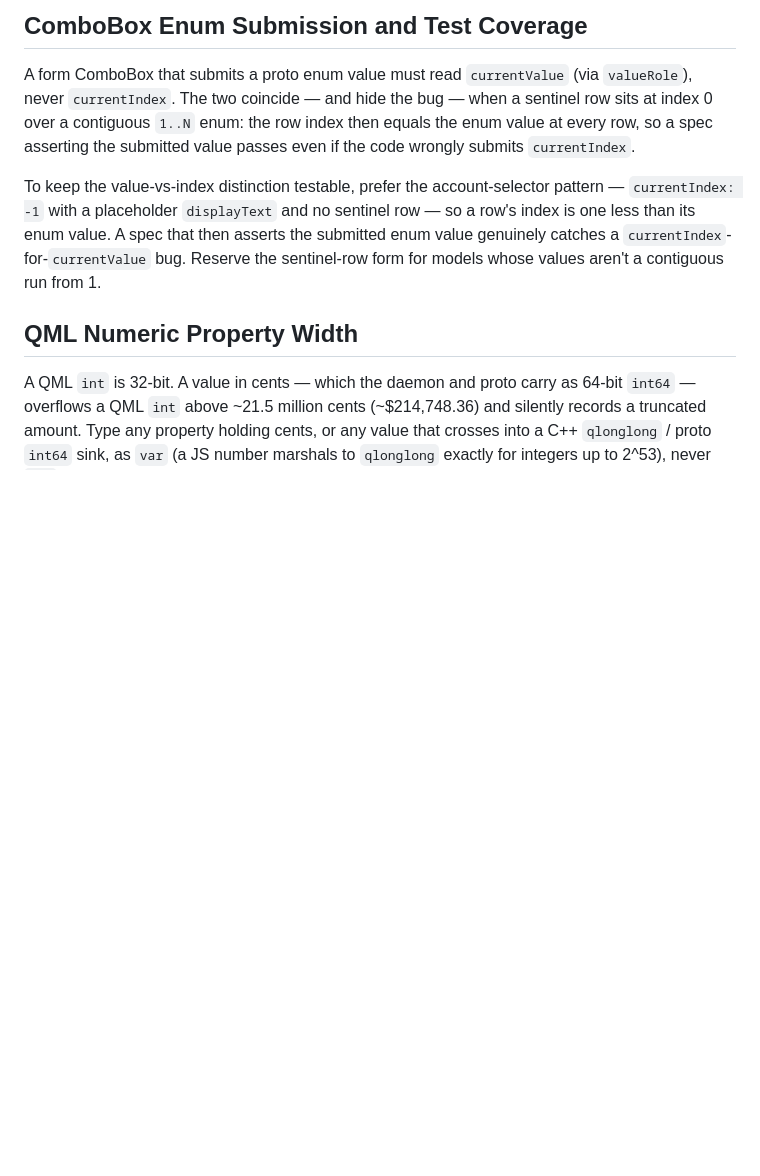
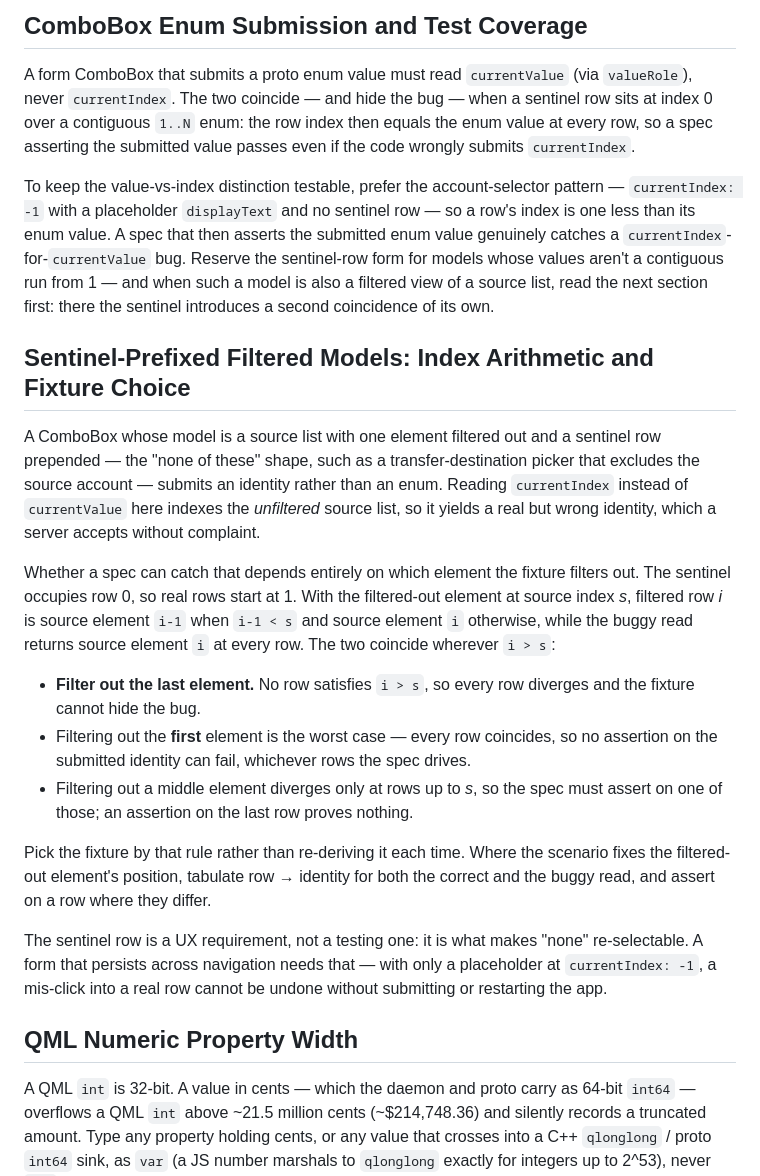
Before and after one commit to jakewan/finch, a Markdown page: .claude/rules/qt-app.md, the part around the change. GitHub-like rendering; blank space fills up the shorter version.

Commit message:
docs(rules): record how a filtered ComboBox model hides an index-vs-value bug
A spec proving a form submits a row's value rather than an index into the
unfiltered source list can be structurally incapable of failing, and which
element the fixture filters out is what decides it. Prepending a sentinel
shifts row indices up by one while filtering an element out shifts them down
by one, so the two cancel for every row past the filtered-out element and the
buggy read returns the right answer there.

Recent work hit this: both the plan and its independent review recommended a
fixture that filters the first element, which is the worst case — the offsets
cancel at every row, so no assertion on the submitted identity can fail.
Working the arithmetic is what caught it, which is why this lands as a rule
rather than as a comment on one spec.

Stated as a constructive rule (filter out the last element and every row
diverges) rather than a procedure to re-run, since re-running the derivation
is exactly what got skipped. Tabulation stays as the fallback for when the
scenario fixes the element's position.

Filed as its own section rather than under the enum-submission one: the case
submits an account id, not an enum, so an agent working a filtered identity
model has no reason to look there. The enum section now points here for the
filtered case, since its closing advice to prefer the sentinel form reads as
unqualified otherwise.

Co-Authored-By: Claude Opus 5 (1M context) <noreply@anthropic.com>

```diff
--- a/.claude/rules/qt-app.md
+++ b/.claude/rules/qt-app.md
@@ -22,7 +22,21 @@ Qt Quick Controls types mark many properties as FINAL. NEVER declare custom prop
 
 A form ComboBox that submits a proto enum value must read `currentValue` (via `valueRole`), never `currentIndex`. The two coincide — and hide the bug — when a sentinel row sits at index 0 over a contiguous `1..N` enum: the row index then equals the enum value at every row, so a spec asserting the submitted value passes even if the code wrongly submits `currentIndex`.
 
-To keep the value-vs-index distinction testable, prefer the account-selector pattern — `currentIndex: -1` with a placeholder `displayText` and no sentinel row — so a row's index is one less than its enum value. A spec that then asserts the submitted enum value genuinely catches a `currentIndex`-for-`currentValue` bug. Reserve the sentinel-row form for models whose values aren't a contiguous run from 1.
+To keep the value-vs-index distinction testable, prefer the account-selector pattern — `currentIndex: -1` with a placeholder `displayText` and no sentinel row — so a row's index is one less than its enum value. A spec that then asserts the submitted enum value genuinely catches a `currentIndex`-for-`currentValue` bug. Reserve the sentinel-row form for models whose values aren't a contiguous run from 1 — and when such a model is also a filtered view of a source list, read the next section first: there the sentinel introduces a second coincidence of its own.
+
+## Sentinel-Prefixed Filtered Models: Index Arithmetic and Fixture Choice
+
+A ComboBox whose model is a source list with one element filtered out and a sentinel row prepended — the "none of these" shape, such as a transfer-destination picker that excludes the source account — submits an identity rather than an enum. Reading `currentIndex` instead of `currentValue` here indexes the *unfiltered* source list, so it yields a real but wrong identity, which a server accepts without complaint.
+
+Whether a spec can catch that depends entirely on which element the fixture filters out. The sentinel occupies row 0, so real rows start at 1. With the filtered-out element at source index *s*, filtered row *i* is source element `i-1` when `i-1 < s` and source element `i` otherwise, while the buggy read returns source element `i` at every row. The two coincide wherever `i > s`:
+
+- **Filter out the last element.** No row satisfies `i > s`, so every row diverges and the fixture cannot hide the bug.
+- Filtering out the **first** element is the worst case — every row coincides, so no assertion on the submitted identity can fail, whichever rows the spec drives.
+- Filtering out a middle element diverges only at rows up to *s*, so the spec must assert on one of those; an assertion on the last row proves nothing.
+
+Pick the fixture by that rule rather than re-deriving it each time. Where the scenario fixes the filtered-out element's position, tabulate row → identity for both the correct and the buggy read, and assert on a row where they differ.
+
+The sentinel row is a UX requirement, not a testing one: it is what makes "none" re-selectable. A form that persists across navigation needs that — with only a placeholder at `currentIndex: -1`, a mis-click into a real row cannot be undone without submitting or restarting the app.
 
 ## QML Numeric Property Width
 
```
